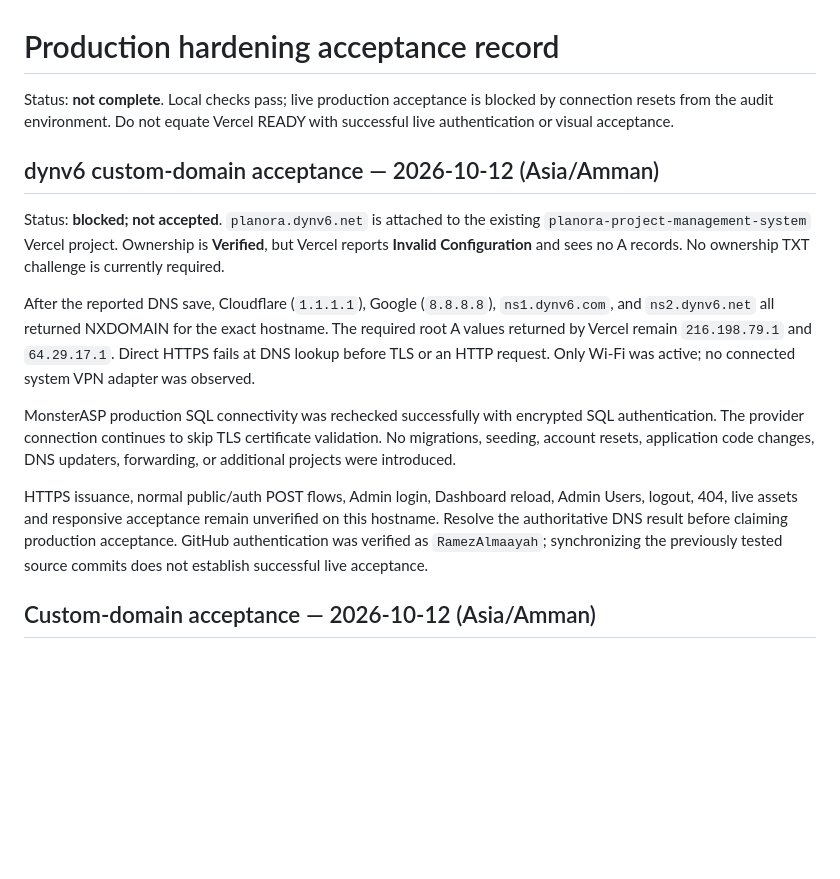
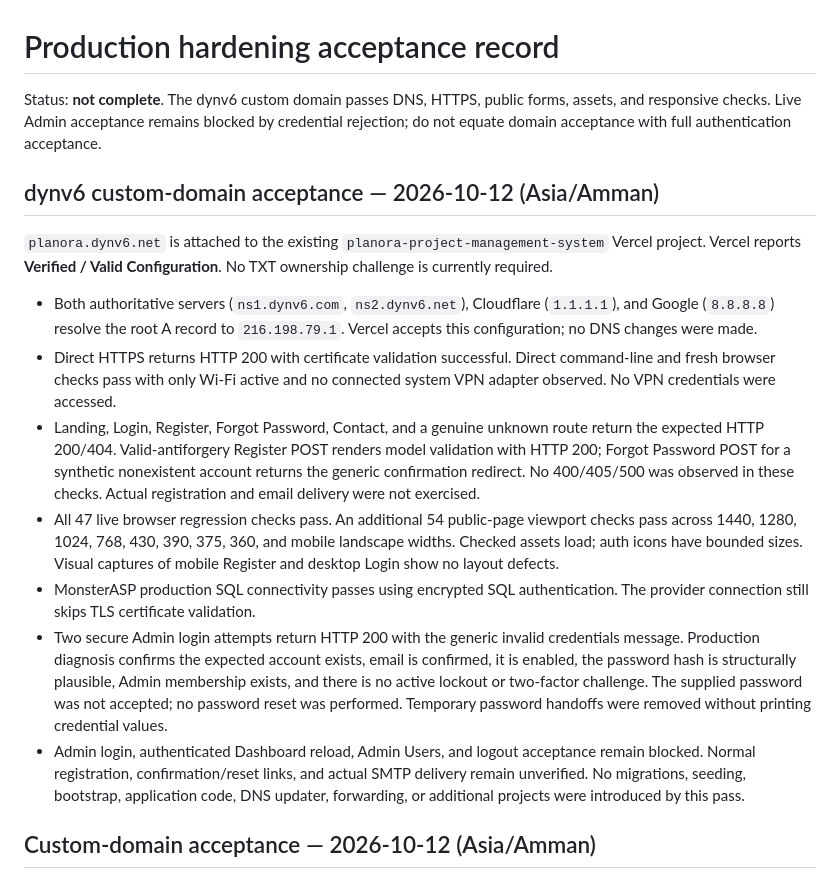
Before and after one commit to RamezAlmaayah/Planora-Project-Management-System, a Markdown page: docs/PRODUCTION_HARDENING.md, the part around the change. Rendered like a GitHub page; blank space fills up the shorter version.

Commit message:
docs: record dynv6 production verification results

```diff
--- a/docs/PRODUCTION_HARDENING.md
+++ b/docs/PRODUCTION_HARDENING.md
@@ -1,32 +1,43 @@
 # Production hardening acceptance record
 
-Status: **not complete**. Local checks pass; live production acceptance is blocked
-by connection resets from the audit environment. Do not equate Vercel READY with
-successful live authentication or visual acceptance.
+Status: **not complete**. The dynv6 custom domain passes DNS, HTTPS, public
+forms, assets, and responsive checks. Live Admin acceptance remains blocked by
+credential rejection; do not equate domain acceptance with full authentication
+acceptance.
 
 ## dynv6 custom-domain acceptance — 2026-10-12 (Asia/Amman)
 
-Status: **blocked; not accepted**. `planora.dynv6.net` is attached to the existing
-`planora-project-management-system` Vercel project. Ownership is **Verified**,
-but Vercel reports **Invalid Configuration** and sees no A records. No ownership
-TXT challenge is currently required.
+`planora.dynv6.net` is attached to the existing
+`planora-project-management-system` Vercel project. Vercel reports **Verified /
+Valid Configuration**. No TXT ownership challenge is currently required.
 
-After the reported DNS save, Cloudflare (`1.1.1.1`), Google (`8.8.8.8`),
-`ns1.dynv6.com`, and `ns2.dynv6.net` all returned NXDOMAIN for the exact hostname.
-The required root A values returned by Vercel remain `216.198.79.1` and
-`64.29.17.1`. Direct HTTPS fails at DNS lookup before TLS or an HTTP request.
-Only Wi-Fi was active; no connected system VPN adapter was observed.
-
-MonsterASP production SQL connectivity was rechecked successfully with encrypted
-SQL authentication. The provider connection continues to skip TLS certificate
-validation. No migrations, seeding, account resets, application code changes,
-DNS updaters, forwarding, or additional projects were introduced.
-
-HTTPS issuance, normal public/auth POST flows, Admin login, Dashboard reload,
-Admin Users, logout, 404, live assets and responsive acceptance remain unverified
-on this hostname. Resolve the authoritative DNS result before claiming production
-acceptance. GitHub authentication was verified as `RamezAlmaayah`; synchronizing
-the previously tested source commits does not establish successful live acceptance.
+- Both authoritative servers (`ns1.dynv6.com`, `ns2.dynv6.net`), Cloudflare
+  (`1.1.1.1`), and Google (`8.8.8.8`) resolve the root A record to
+  `216.198.79.1`. Vercel accepts this configuration; no DNS changes were made.
+- Direct HTTPS returns HTTP 200 with certificate validation successful. Direct
+  command-line and fresh browser checks pass with only Wi-Fi active and no
+  connected system VPN adapter observed. No VPN credentials were accessed.
+- Landing, Login, Register, Forgot Password, Contact, and a genuine unknown route
+  return the expected HTTP 200/404. Valid-antiforgery Register POST renders model
+  validation with HTTP 200; Forgot Password POST for a synthetic nonexistent
+  account returns the generic confirmation redirect. No 400/405/500 was observed
+  in these checks. Actual registration and email delivery were not exercised.
+- All 47 live browser regression checks pass. An additional 54 public-page
+  viewport checks pass across 1440, 1280, 1024, 768, 430, 390, 375, 360, and mobile
+  landscape widths. Checked assets load; auth icons have bounded sizes. Visual
+  captures of mobile Register and desktop Login show no layout defects.
+- MonsterASP production SQL connectivity passes using encrypted SQL
+  authentication. The provider connection still skips TLS certificate validation.
+- Two secure Admin login attempts return HTTP 200 with the generic invalid
+  credentials message. Production diagnosis confirms the expected account exists,
+  email is confirmed, it is enabled, the password hash is structurally plausible,
+  Admin membership exists, and there is no active lockout or two-factor challenge.
+  The supplied password was not accepted; no password reset was performed.
+  Temporary password handoffs were removed without printing credential values.
+- Admin login, authenticated Dashboard reload, Admin Users, and logout acceptance
+  remain blocked. Normal registration, confirmation/reset links, and actual SMTP
+  delivery remain unverified. No migrations, seeding, bootstrap, application code,
+  DNS updater, forwarding, or additional projects were introduced by this pass.
 
 ## Custom-domain acceptance — 2026-10-12 (Asia/Amman)
 
```
